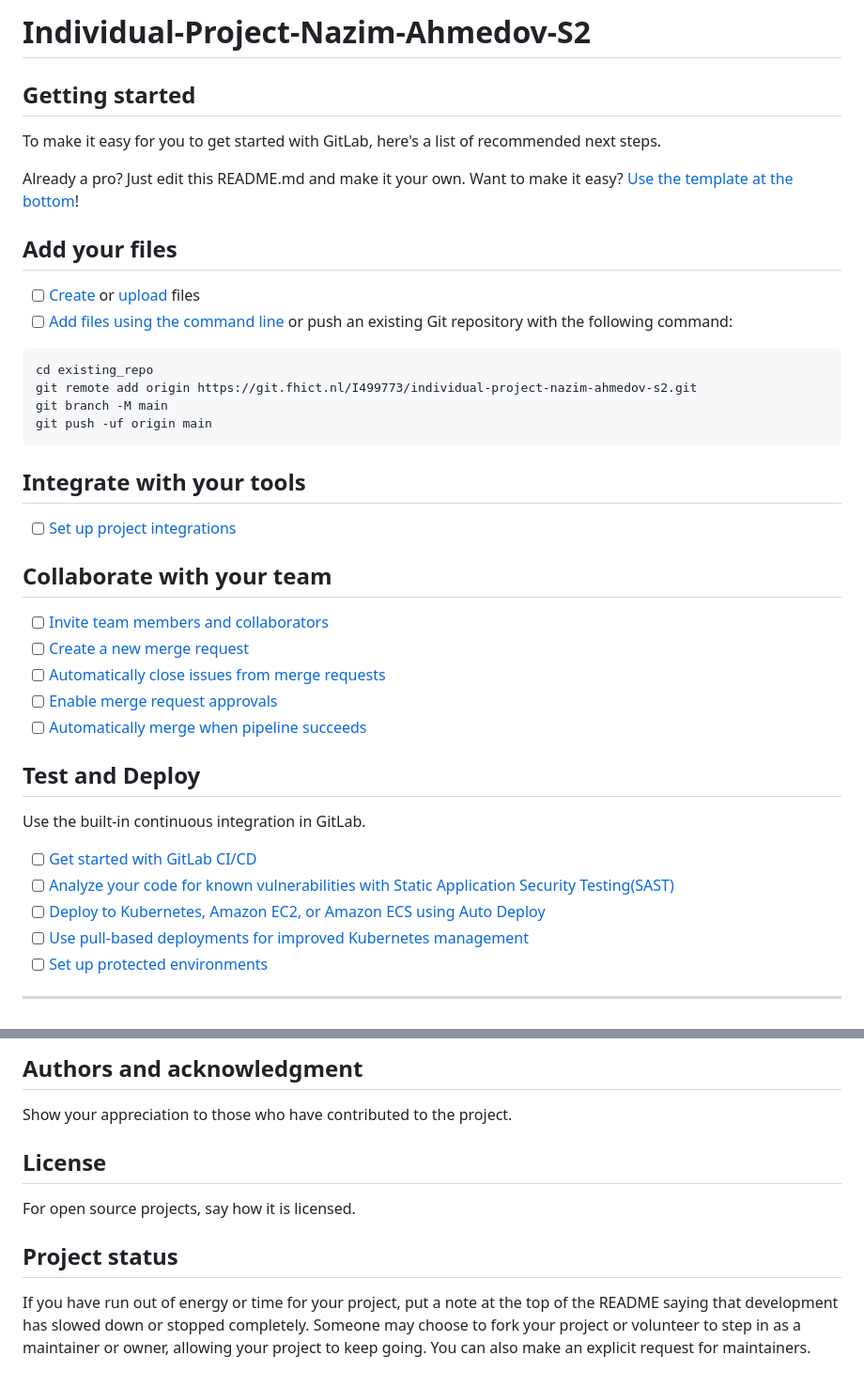
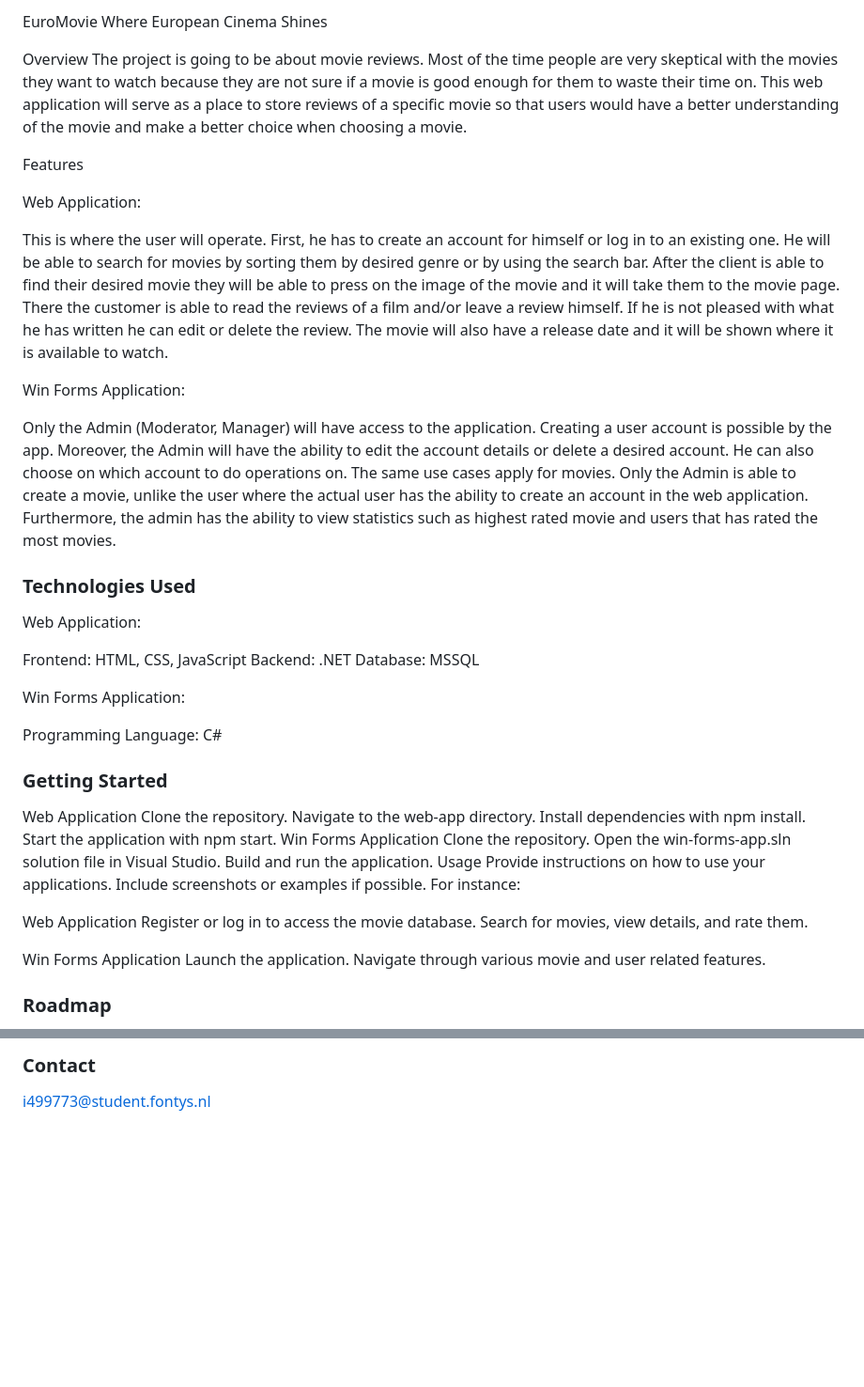
Before and after one commit to nazim117/EuroMovie, a Markdown page: README.md, 2 parts joined by grey strips. Shown at 94% size. Rendered like a GitHub page; blank space fills up the shorter version.

````diff
--- a/README.md
+++ b/README.md
@@ -1,46 +1,53 @@
-# Individual-Project-Nazim-Ahmedov-S2
+EuroMovie
+Where European Cinema Shines
+
+Overview
+The project is going to be about movie reviews. Most of the time people are very skeptical with the movies they want to watch because they are not sure if a movie is good enough for them to waste their time on. This web application will serve as a place to store reviews of a specific movie so that users would have a better understanding of the movie and make a better choice when choosing a movie.
 
 
+Features
 
-## Getting started
+Web Application:
 
-To make it easy for you to get started with GitLab, here's a list of recommended next steps.
+This is where the user will operate. First, he has to create an account for himself or log in to an existing one. He will be able to search for movies by sorting them by desired genre or by using the search bar. After the client is able to find their desired movie they will be able to press on the image of the movie and it will take them to the movie page. There the customer is able to read the reviews of a film and/or leave a review himself. If he is not pleased with what he has written he can edit or delete the review. The movie will also have a release date and it will be shown where it is available to watch.
 
-Already a pro? Just edit this README.md and make it your own. Want to make it easy? [Use the template at the bottom](#editing-this-readme)!
+Win Forms Application:
 
-## Add your files
+Only the Admin (Moderator, Manager) will have access to the application. Creating a user account is possible by the app. Moreover, the Admin will have the ability to edit the account details or delete a desired account. He can also choose on which account to do operations on. The same use cases apply for movies. Only the Admin is able to create a movie, unlike the user where the actual user has the ability to create an account in the web application. Furthermore, the admin has the ability to view statistics such as highest rated movie and users that has rated the most movies.
 
-- [ ] [Create](https://docs.gitlab.com/ee/user/project/repository/web_editor.html#create-a-file) or [upload](https://docs.gitlab.com/ee/user/project/repository/web_editor.html#upload-a-file) files
-- [ ] [Add files using the command line](https://docs.gitlab.com/ee/gitlab-basics/add-file.html#add-a-file-using-the-command-line) or push an existing Git repository with the following command:
+### Technologies Used
 
-```
-cd existing_repo
-git remote add origin https://git.fhict.nl/I499773/individual-project-nazim-ahmedov-s2.git
-git branch -M main
-git push -uf origin main
-```
+Web Application:
 
-## Integrate with your tools
+Frontend: HTML, CSS, JavaScript
+Backend: .NET
+Database: MSSQL
 
-- [ ] [Set up project integrations](https://git.fhict.nl/I499773/individual-project-nazim-ahmedov-s2/-/settings/integrations)
+Win Forms Application:
 
-## Collaborate with your team
+Programming Language: C#
 
-- [ ] [Invite team members and collaborators](https://docs.gitlab.com/ee/user/project/members/)
-- [ ] [Create a new merge request](https://docs.gitlab.com/ee/user/project/merge_requests/creating_merge_requests.html)
-- [ ] [Automatically close issues from merge requests](https://docs.gitlab.com/ee/user/project/issues/managing_issues.html#closing-issues-automatically)
-- [ ] [Enable merge request approvals](https://docs.gitlab.com/ee/user/project/merge_requests/approvals/)
-- [ ] [Automatically merge when pipeline succeeds](https://docs.gitlab.com/ee/user/project/merge_requests/merge_when_pipeline_succeeds.html)
+### Getting Started
 
-## Test and Deploy
+Web Application
+Clone the repository.
+Navigate to the web-app directory.
+Install dependencies with npm install.
+Start the application with npm start.
+Win Forms Application
+Clone the repository.
+Open the win-forms-app.sln solution file in Visual Studio.
+Build and run the application.
+Usage
+Provide instructions on how to use your applications. Include screenshots or examples if possible. For instance:
 
-Use the built-in continuous integration in GitLab.
+Web Application
+Register or log in to access the movie database.
+Search for movies, view details, and rate them.
 
-- [ ] [Get started with GitLab CI/CD](https://docs.gitlab.com/ee/ci/quick_start/index.html)
-- [ ] [Analyze your code for known vulnerabilities with Static Application Security Testing(SAST)](https://docs.gitlab.com/ee/user/application_security/sast/)
-- [ ] [Deploy to Kubernetes, Amazon EC2, or Amazon ECS using Auto Deploy](https://docs.gitlab.com/ee/topics/autodevops/requirements.html)
-- [ ] [Use pull-based deployments for improved Kubernetes management](https://docs.gitlab.com/ee/user/clusters/agent/)
-- [ ] [Set up protected environments](https://docs.gitlab.com/ee/ci/environments/protected_environments.html)
+Win Forms Application
+Launch the application.
+Navigate through various movie and user related features.
 
-***
+### Roadmap
 
@@ -84,9 +125,3 @@ You can also document commands to lint the code or run tests. These steps help t
 
-## Authors and acknowledgment
-Show your appreciation to those who have contributed to the project.
-
-## License
-For open source projects, say how it is licensed.
-
-## Project status
-If you have run out of energy or time for your project, put a note at the top of the README saying that development has slowed down or stopped completely. Someone may choose to fork your project or volunteer to step in as a maintainer or owner, allowing your project to keep going. You can also make an explicit request for maintainers.
+### Contact
+i499773@student.fontys.nl
````
Also changed, not shown: other parts of README.md (+58 -24 lines).
